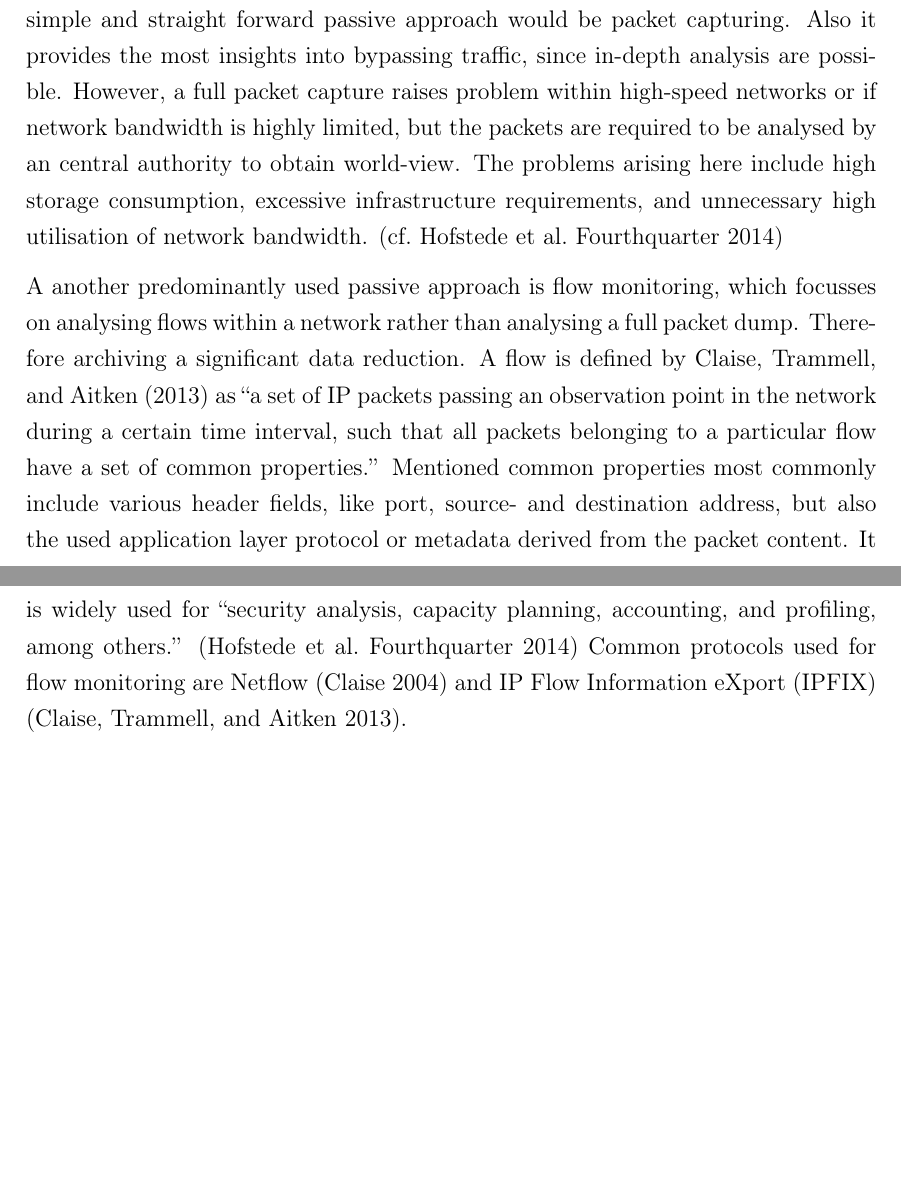
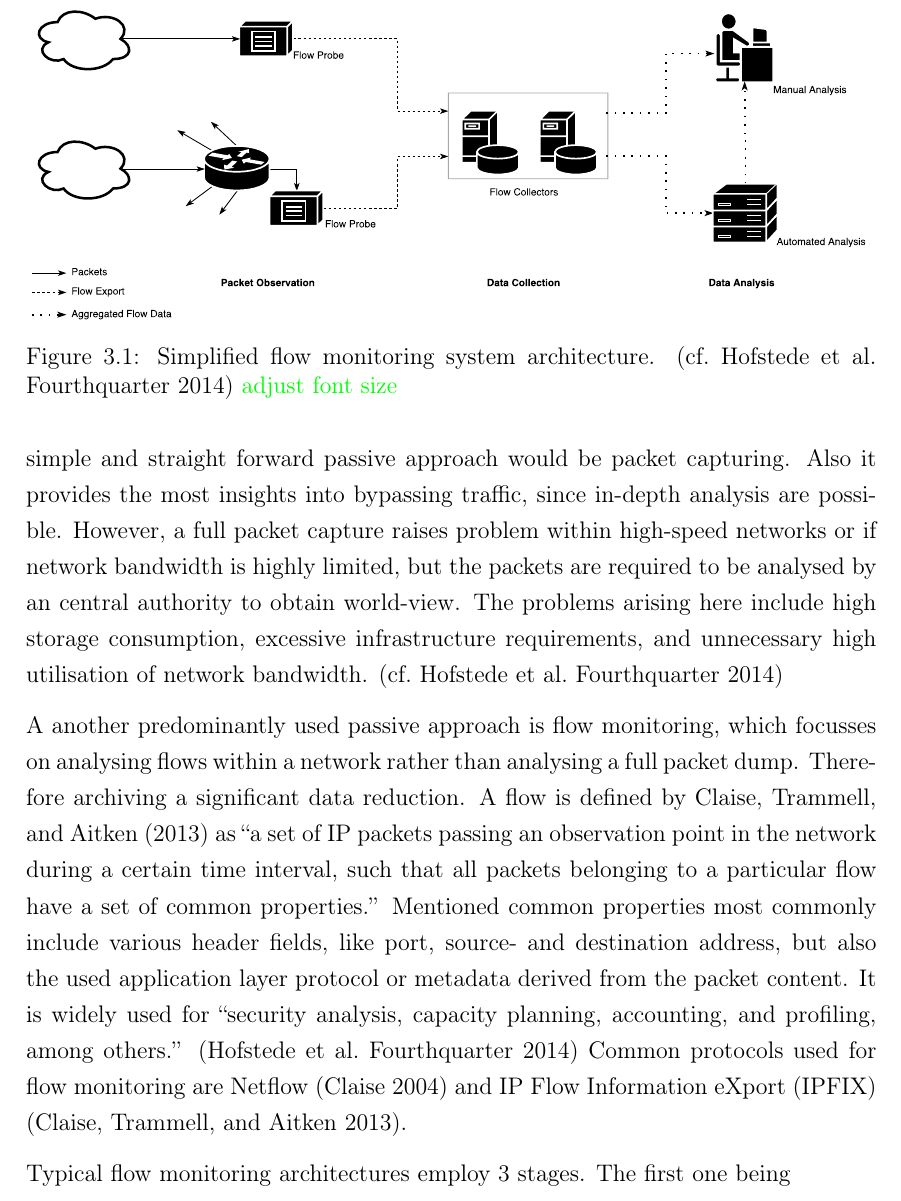
Before and after one commit to FreakyBytes/master-thesis, a LaTeX thesis (tex/master-thesis-peters.tex, which reads tex/chapter/200-background-network.tex, tex/glossary.tex): two parts of pages 23 and 24 of 54 before the commit and part of page 23 of 54 after it, the two joined at a grey line, cut at the place of the change, the shorter picture padded with empty space. Compiled offline with pdfLaTeX.

Commit message:
more netflow text, added figure

```diff
--- a/tex/chapter/200-background-network.tex
+++ b/tex/chapter/200-background-network.tex
@@ -129,9 +131,16 @@ A another predominantly used passive approach is flow monitoring, which focusses
 A flow is defined by \textcite{Claise2013} as \enquote{a set of IP packets passing an observation point in the network during a certain time interval, such that all packets belonging to a particular flow have a set of common properties.}
 Mentioned common properties most commonly include various header fields, like port, source- and destination address, but also the used application layer protocol or metadata derived from the packet content.
 It is widely used for \enquote{security analysis, capacity planning, accounting, and profiling, among others.} \parencite{Hofstede2014}
-Common protocols used for flow monitoring are Netflow \parencite{Claise2004} and \gls{ipfix} \parencite{Claise2013}.
+Common protocols used for flow monitoring are \gls{netflow} \parencite{Claise2004} and \gls{ipfix} \parencite{Claise2013}.
 
+\begin{figure}
+	\centering
+	\includegraphics[width=\textwidth]{figures/200-netflow-architecture.pdf}
+	\caption[Simplified flow monitoring system architecture]{Simplified flow monitoring system architecture. \parencite[cf.][]{Hofstede2014} \todo{adjust font size}}
+	\label{fig:background:network:netflow:architecture}
+\end{figure}
 
+Typical flow monitoring architectures employ 3 stages. The first one being
 
 
 \section{Anomaly, Outlier, and Novelty Detection}
--- a/tex/glossary.tex
+++ b/tex/glossary.tex
@@ -30,6 +30,8 @@
 \newacronym{ids}{IDS}{Intrusion Detection System}
 \newacronym{ipfix}{IPFIX}{IP Flow Information eXport}
 
+\newglossaryentry{netflow}{name={Netflow},description={Cisco Netflow is a protocol to perform flow analysis. \textcite[cf.][]{Claise2004}}}
+
 \newglossaryentry{osi}{name={OSI},description={The Open Systems Interconnection Model is a reference model for network protocols, providing an layered view}}
 
 % ML stuff
```
Also changed, not shown: tex/figures/200-netflow-architecture.pdf (added), tex/chapter/200-background-network.tex (2 more changed lines), 1 other file.
